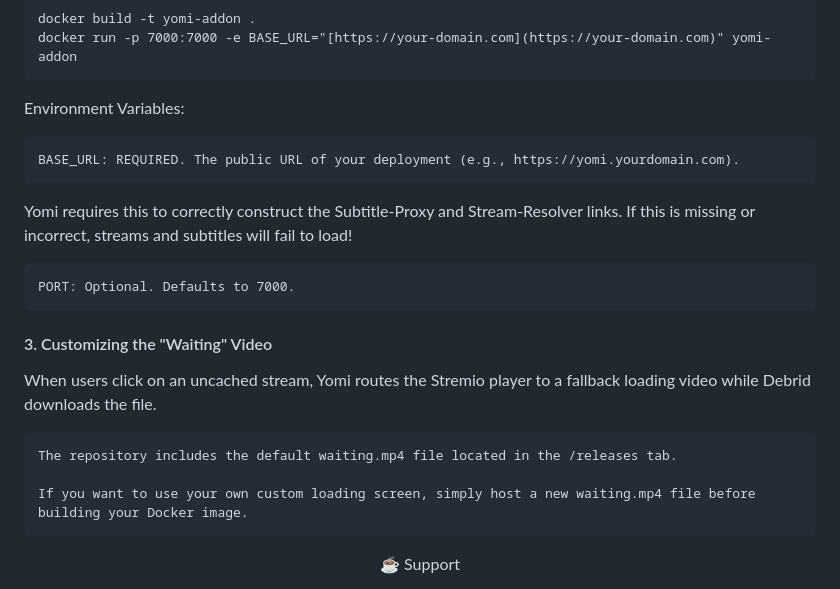
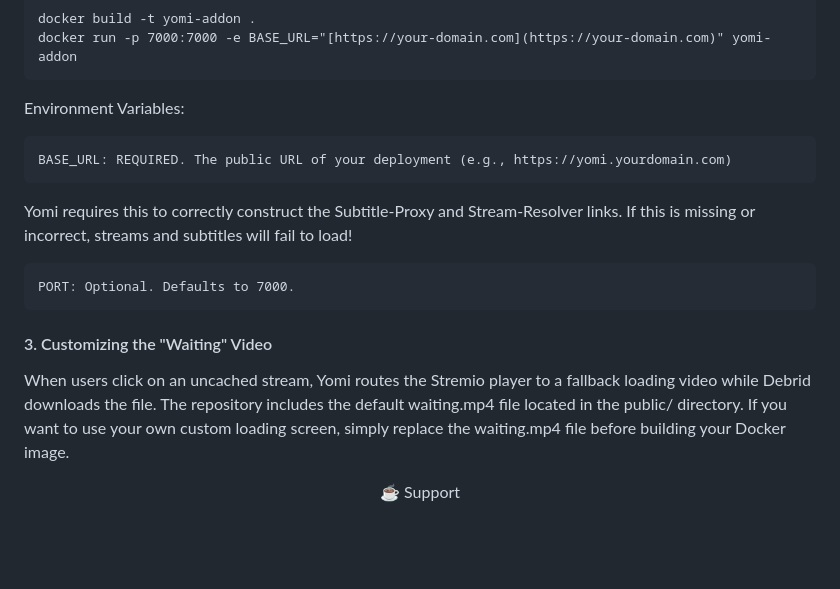
Before and after one commit to mralanbourne/Yomi, a Markdown page: readme.md, the part around one of its changes. Drawn GitHub-style; folded sections open; blank space fills up the shorter version.

````diff
--- a/readme.md
+++ b/readme.md
@@ -80,19 +84,17 @@ docker run -p 7000:7000 -e BASE_URL="[https://your-domain.com](https://your-doma
 ```
 Environment Variables:
 
-    BASE_URL: REQUIRED. The public URL of your deployment (e.g., https://yomi.yourdomain.com).
+    BASE_URL: REQUIRED. The public URL of your deployment (e.g., https://yomi.yourdomain.com)
   Yomi requires this to correctly construct the Subtitle-Proxy and Stream-Resolver links. If this is missing or incorrect, streams and subtitles will fail to load!
 
     PORT: Optional. Defaults to 7000.
 
 #### 3. Customizing the "Waiting" Video
+
 When users click on an uncached stream, Yomi routes the Stremio player to a fallback loading video while Debrid downloads the file.
-
-    The repository includes the default waiting.mp4 file located in the /releases tab.
-
-    If you want to use your own custom loading screen, simply host a new waiting.mp4 file before building your Docker image.
+The repository includes the default waiting.mp4 file located in the public/ directory. If you want to use your own custom loading screen, simply replace the waiting.mp4 file before building your Docker image.
 
 </details>
 
-<p align="center">☕ Support
+<p align="center">☕ Support</p>
 
````
Also changed, not shown: other parts of readme.md (+16 -12 lines).
